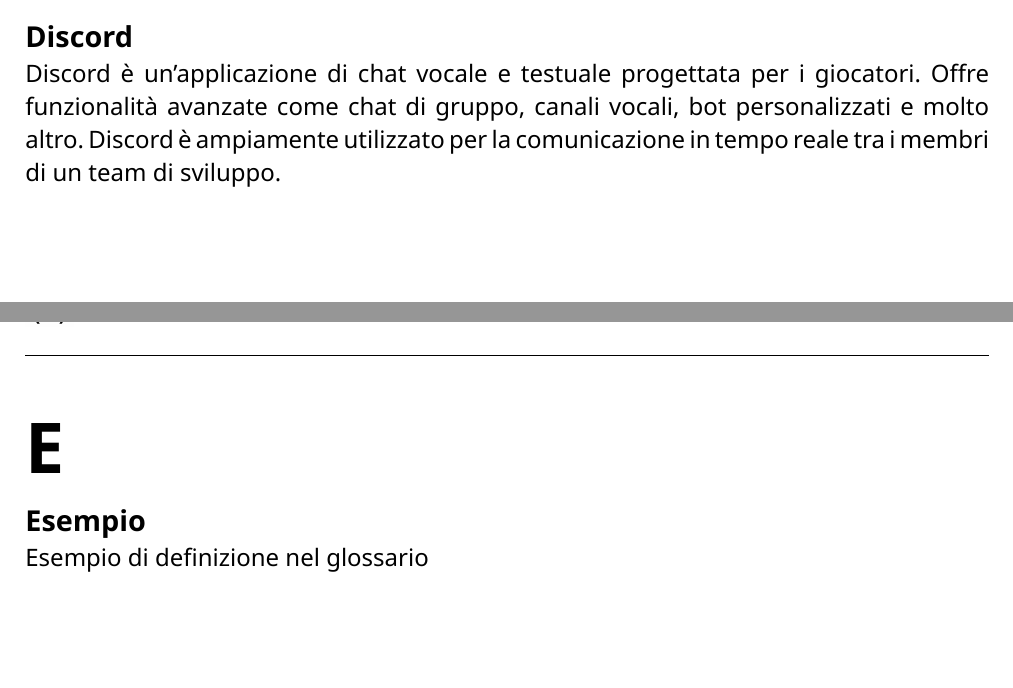
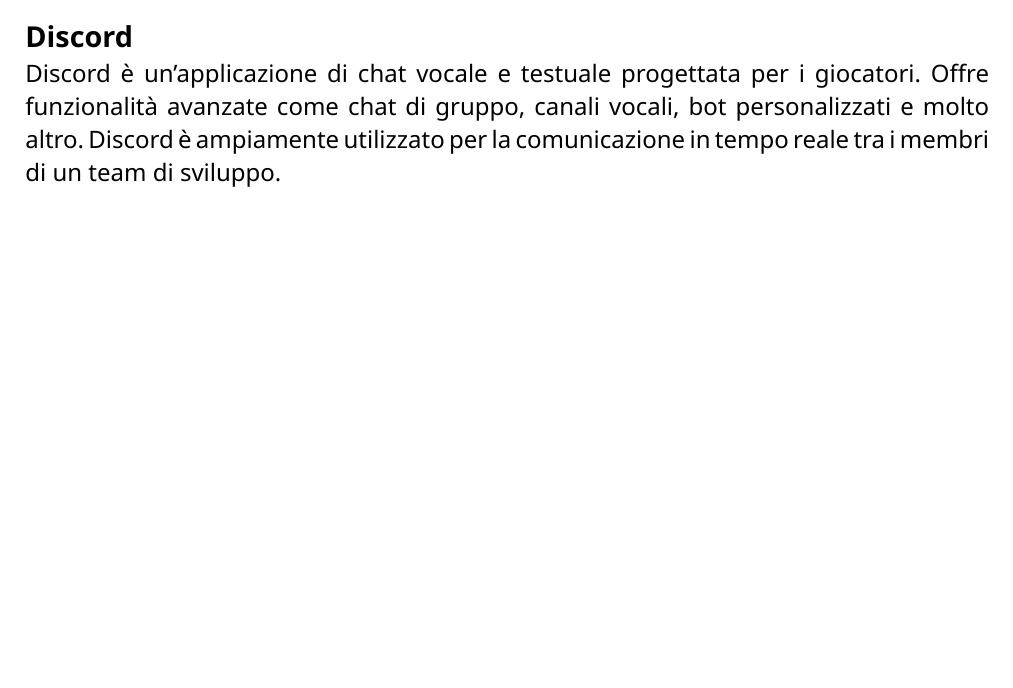
Before and after one commit to CodeHex16/documentazione, a Typst document (glossario/source/glossario.typ): two parts of pages 9 and 10 of 24 before the commit and part of page 8 of 22 after it, the two joined at a grey line, cut so that both start at the same text. Compiled offline with Typst 0.15.

Commit message:
rimzione termine "Esempio" e capitolo "E"

```diff
--- a/glossario/source/glossario.typ
+++ b/glossario/source/glossario.typ
@@ -48,9 +48,6 @@
 = D
 == Discord
 Discord è un'applicazione di chat vocale e testuale progettata per i giocatori. Offre funzionalità avanzate come chat di gruppo, canali vocali, bot personalizzati e molto altro. Discord è ampiamente utilizzato per la comunicazione in tempo reale tra i membri di un team di sviluppo.
-= E
-== Esempio
-Esempio di definizione nel glossario
 = F
 == Feedback
 Il feedback è un processo di comunicazione in cui vengono fornite informazioni, opinioni o valutazioni su un determinato argomento o attività. Il feedback può essere positivo o negativo e può essere utilizzato per migliorare le prestazioni, correggere errori, rafforzare comportamenti desiderati o valutare il successo di un progetto. Il feedback è un elemento chiave nel processo di apprendimento, sviluppo e miglioramento continuo.
```
